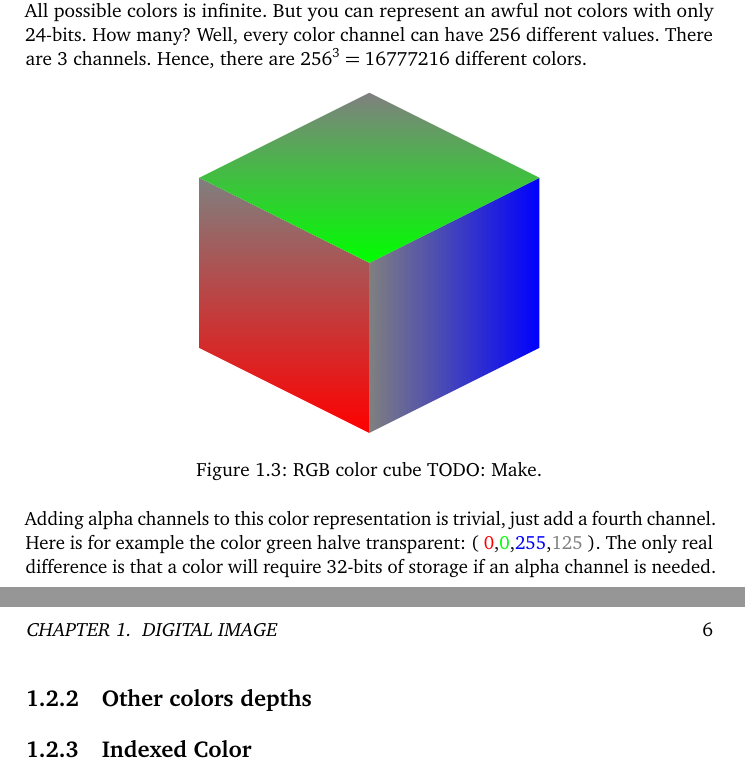
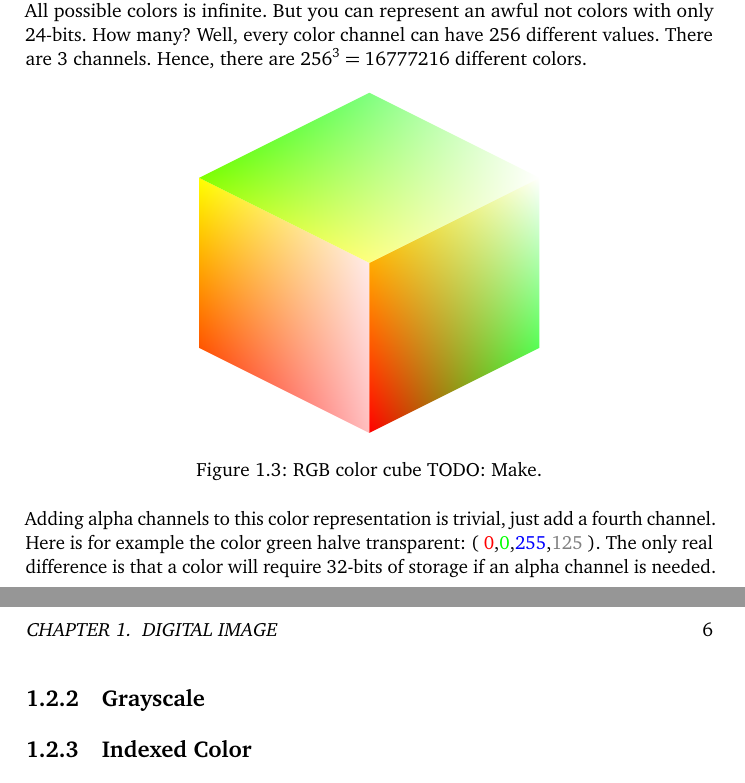
Before and after one commit to Erkaman/digital-image-formats, a LaTeX document (latex/project.tex, which reads latex/digital_image.tex): two parts of pages 6 and 7 of 13, joined at a grey line, cut so that both start at the same text. Compiled offline with pdfLaTeX.

```diff
--- a/latex/digital_image.tex
+++ b/latex/digital_image.tex
@@ -133,13 +133,20 @@
 \begin{figure}[h!]
   \centering
   \begin{tikzpicture}
-    \shade[yslant=-0.5,bottom color=red]
+    % left
+    \shade[yslant=-0.5,upper left=yellow,upper right=white,
+lower left=red,lower right=pink] %c
     (0,0) rectangle +(3,3);
 
-    \shade[yslant=0.5,right color=blue]
+
+    % right
+    \shade[yslant=0.5,upper left=yellow,upper right=white,
+lower left=red,lower right=green]
     (3,-3) rectangle +(3,3);
 
-    \shade[yslant=0.5,xslant=-1,bottom color=green] (6,3) rectangle +(-3,-3);
+    % top
+    \shade[yslant=0.5,xslant=-1,upper left=green,upper right=white,
+lower left=yellow,lower right=white] (6,3) rectangle +(-3,-3);
 
   \end{tikzpicture}
   \caption{RGB color cube TODO: Make.}
@@ -154,8 +161,10 @@
 transparent: \rgbaquad{0}{0}{255}{125}. The only real difference is
 that a color will require 32-bits of storage if an alpha channel is needed.
 
-\subsection{Other colors depths}
+\subsection{Grayscale}
 \label{sec:other-colors-depths}
+
+% check the handbook for this
 
 \subsection{Indexed Color}
 \label{sec:indexed-color}
--- a/latex/project.tex
+++ b/latex/project.tex
@@ -19,7 +19,7 @@
 \bibliography{project.bib}
 
 \usepackage{tikz}
-\usetikzlibrary{shapes,backgrounds,decorations.pathreplacing,positioning,fit}
+\usetikzlibrary{shapes,backgrounds,decorations.pathreplacing,positioning,fit,shadings}
 
 \usepackage{siunitx}
 
```
Also changed, not shown: code/rle/rle.c (added, +17 -0 lines), latex/project.bib (+1 -1 lines), code/rle/makefile (added), 1 other file.
